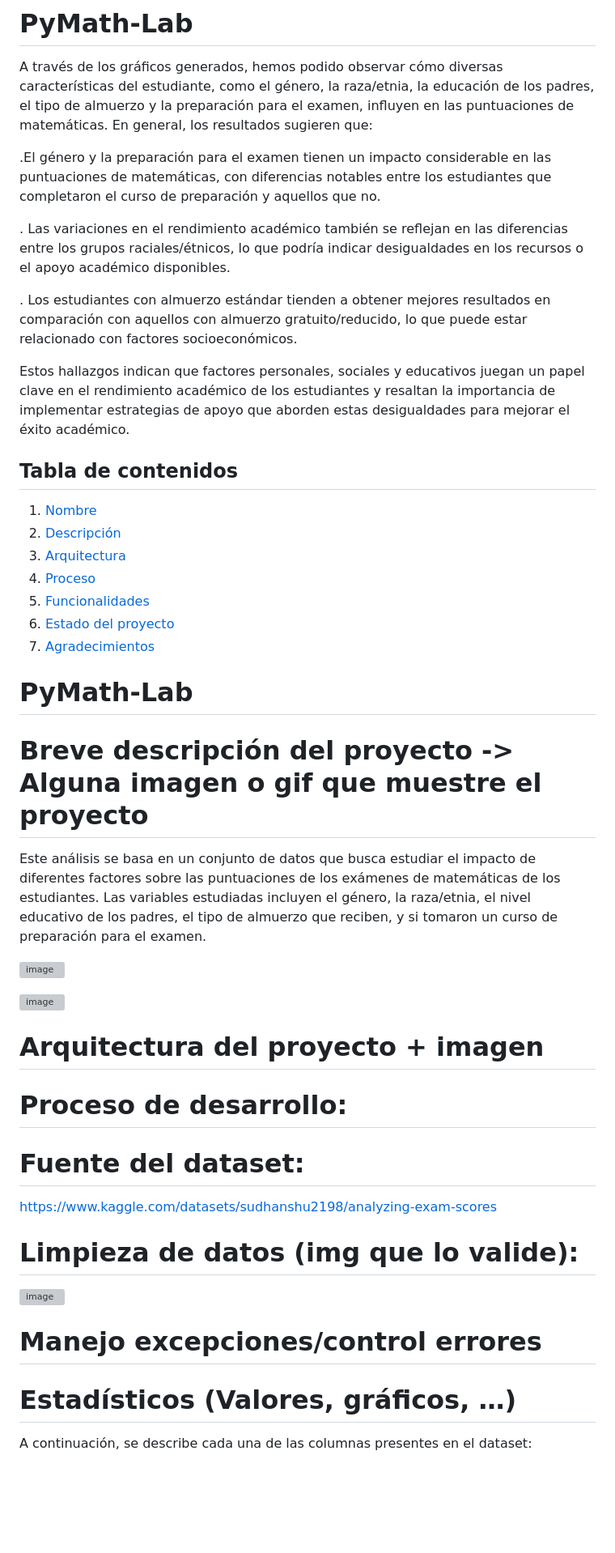
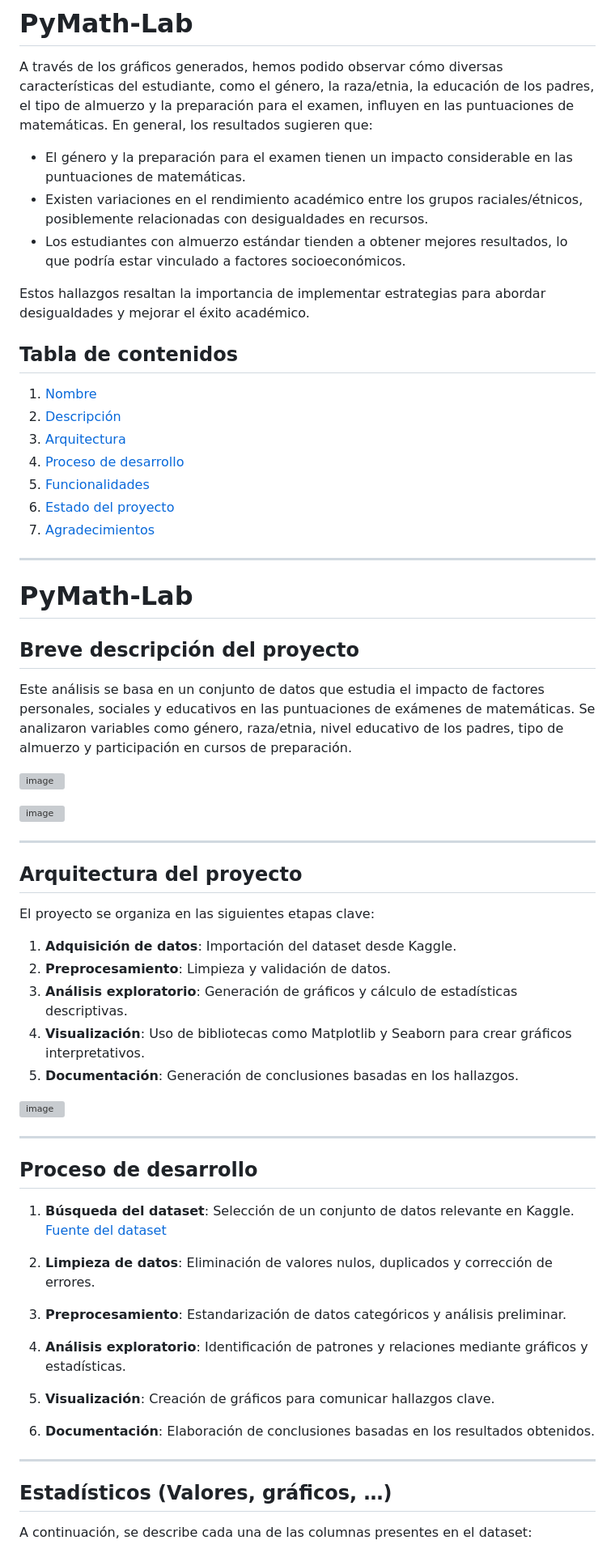
Before and after one commit to Guill2/PyMath-Lab, a Markdown page: README.md, the part around one of its changes. Shown at 81% size. GitHub-like rendering; blank space fills up the shorter version; grey boxes are pictures that could not be loaded.

```diff
--- a/README.md
+++ b/README.md
@@ -2,51 +2,68 @@
 
 A través de los gráficos generados, hemos podido observar cómo diversas características del estudiante, como el género, la raza/etnia, la educación de los padres, el tipo de almuerzo y la preparación para el examen, influyen en las puntuaciones de matemáticas. En general, los resultados sugieren que:
 
-.El género y la preparación para el examen tienen un impacto considerable en las puntuaciones de matemáticas, con diferencias notables entre los estudiantes que completaron el curso de preparación y aquellos que no.
+- El género y la preparación para el examen tienen un impacto considerable en las puntuaciones de matemáticas.
+- Existen variaciones en el rendimiento académico entre los grupos raciales/étnicos, posiblemente relacionadas con desigualdades en recursos.
+- Los estudiantes con almuerzo estándar tienden a obtener mejores resultados, lo que podría estar vinculado a factores socioeconómicos.
 
-. Las variaciones en el rendimiento académico también se reflejan en las diferencias entre los grupos raciales/étnicos, lo que podría indicar desigualdades en los recursos o el apoyo académico disponibles.
-
-. Los estudiantes con almuerzo estándar tienden a obtener mejores resultados en comparación con aquellos con almuerzo gratuito/reducido, lo que puede estar relacionado con factores socioeconómicos.
-
-Estos hallazgos indican que factores personales, sociales y educativos juegan un papel clave en el rendimiento académico de los estudiantes y resaltan la importancia de implementar estrategias de apoyo que aborden estas desigualdades para mejorar el éxito académico.
+Estos hallazgos resaltan la importancia de implementar estrategias para abordar desigualdades y mejorar el éxito académico.
 
 ## Tabla de contenidos
 
 1. [Nombre](#Nombre)
 2. [Descripción](#descripción)
 3. [Arquitectura](#Arquitectura)
-4. [Proceso](#Proceso)
+4. [Proceso de desarrollo](#ProcesoDeDesarrollo)
 5. [Funcionalidades](#Funcionalidades)
 6. [Estado del proyecto](#EstadoDelProyecto)
 7. [Agradecimientos](#Agradecimientos)
 
+---
 
 # PyMath-Lab
 
-# Breve descripción del proyecto -> Alguna imagen o gif que muestre el proyecto
+## Breve descripción del proyecto
 
-Este análisis se basa en un conjunto de datos que busca estudiar el impacto de diferentes factores sobre las puntuaciones de los exámenes de matemáticas de los estudiantes. Las variables estudiadas incluyen el género, la raza/etnia, el nivel educativo de los padres, el tipo de almuerzo que reciben, y si tomaron un curso de preparación para el examen.
+Este análisis se basa en un conjunto de datos que estudia el impacto de factores personales, sociales y educativos en las puntuaciones de exámenes de matemáticas. Se analizaron variables como género, raza/etnia, nivel educativo de los padres, tipo de almuerzo y participación en cursos de preparación.
 
 ![image](https://github.com/user-attachments/assets/ceebd7fc-33a9-43c5-8a33-36af4f5f3458)
 
-
 ![image](https://github.com/user-attachments/assets/936db9d4-54af-4720-8be3-3f32110c8ab7)
 
+---
 
-# Arquitectura del proyecto + imagen
+## Arquitectura del proyecto
 
-# Proceso de desarrollo:
+El proyecto se organiza en las siguientes etapas clave:
 
-# Fuente del dataset:
-https://www.kaggle.com/datasets/sudhanshu2198/analyzing-exam-scores
-
-# Limpieza de datos (img que lo valide):
+1. **Adquisición de datos**: Importación del dataset desde Kaggle.
+2. **Preprocesamiento**: Limpieza y validación de datos.
+3. **Análisis exploratorio**: Generación de gráficos y cálculo de estadísticas descriptivas.
+4. **Visualización**: Uso de bibliotecas como Matplotlib y Seaborn para crear gráficos interpretativos.
+5. **Documentación**: Generación de conclusiones basadas en los hallazgos.
 
 ![image](https://github.com/user-attachments/assets/5ed8450a-cd8a-4fac-a08e-a91fd0904d9c)
 
+---
 
-# Manejo excepciones/control errores
+## Proceso de desarrollo
 
-# Estadísticos (Valores, gráficos, …)
+1. **Búsqueda del dataset**: Selección de un conjunto de datos relevante en Kaggle.
+   [Fuente del dataset](https://www.kaggle.com/datasets/sudhanshu2198/analyzing-exam-scores)
+
+2. **Limpieza de datos**: Eliminación de valores nulos, duplicados y corrección de errores.
+
+3. **Preprocesamiento**: Estandarización de datos categóricos y análisis preliminar.
+
+4. **Análisis exploratorio**: Identificación de patrones y relaciones mediante gráficos y estadísticas.
+
+5. **Visualización**: Creación de gráficos para comunicar hallazgos clave.
+
+6. **Documentación**: Elaboración de conclusiones basadas en los resultados obtenidos.
+
+---
+
+## Estadísticos (Valores, gráficos, …)
+
 A continuación, se describe cada una de las columnas presentes en el dataset:
 
```
Also changed, not shown: other parts of README.md (+11 -24 lines).
